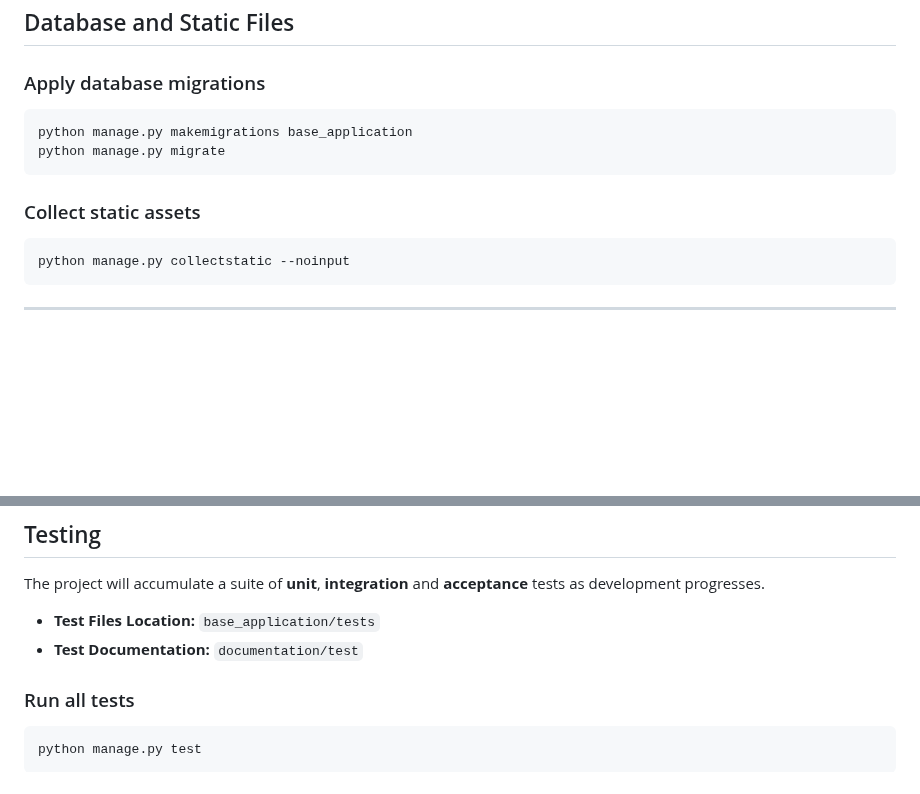
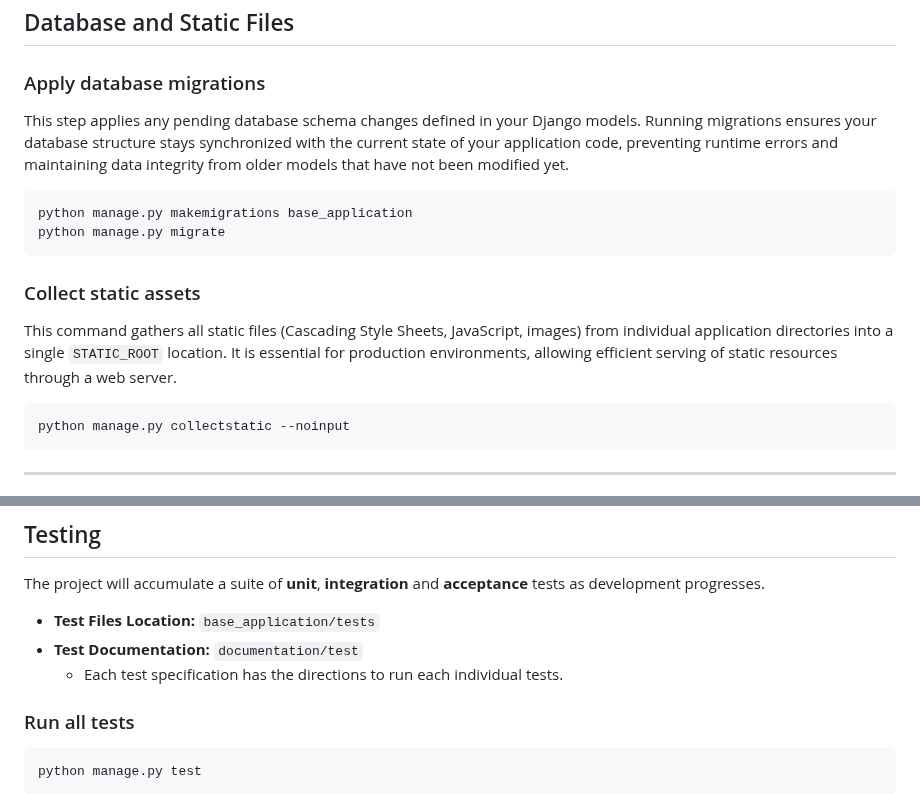
Before and after one commit to vampireLibrarianMonk/my-python-buddy, a Markdown page: documentation/guide/developer.md, 2 parts joined by grey strips. Rendered like a GitHub page; blank space fills up the shorter version.

Commit message:
Added more code comments for data migrations and testing section.

````diff
--- a/documentation/guide/developer.md
+++ b/documentation/guide/developer.md
@@ -176,12 +176,16 @@ conda env export --no-builds | grep -v "^prefix: " > environment.yml
 
 ### Apply database migrations
 
+This step applies any pending database schema changes defined in your Django models. Running migrations ensures your database structure stays synchronized with the current state of your application code, preventing runtime errors and maintaining data integrity from older models that have not been modified yet.
+
 ```bash
 python manage.py makemigrations base_application
 python manage.py migrate
 ```
 
 ### Collect static assets
+
+This command gathers all static files (Cascading Style Sheets, JavaScript, images) from individual application directories into a single `STATIC_ROOT` location. It is essential for production environments, allowing efficient serving of static resources through a web server.
 
 ```bash
 python manage.py collectstatic --noinput
@@ -207,6 +211,7 @@ The project will accumulate a suite of **unit**, **integration** and **acceptanc
 
 - **Test Files Location:** `base_application/tests`
 - **Test Documentation:** `documentation/test`
+  - Each test specification has the directions to run each individual tests.
 
 ### Run all tests
 
````
